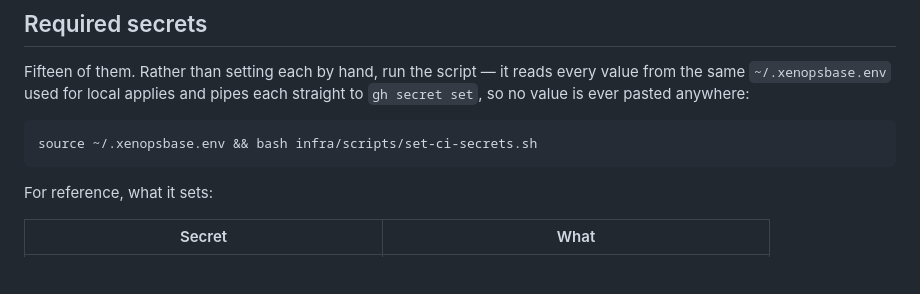
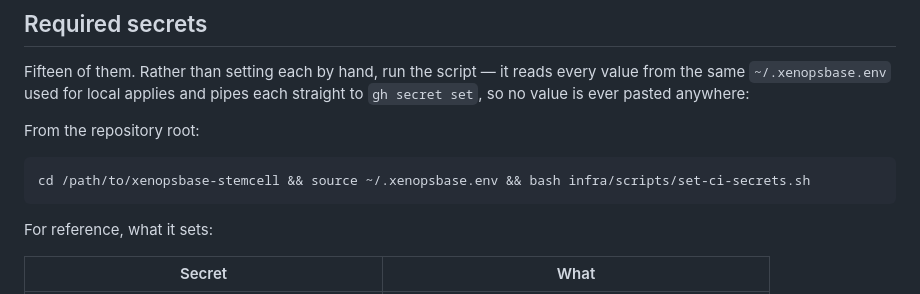
Before and after one commit to mertkan-iscan/xenopsbase-stemcell, a Markdown page: docs/runbooks/terraform-ci.md, the part around the change. Drawn GitHub-style; blank space fills up the shorter version.

Commit message:
docs(ci): say where to run the secrets script from
The command was given without a working directory, so running it from a home
shell fails with 'No such file or directory'. The script itself resolves its own
location and works from anywhere; only the invocation path was relative.

Co-Authored-By: Claude Opus 5 <noreply@anthropic.com>

````diff
--- a/docs/runbooks/terraform-ci.md
+++ b/docs/runbooks/terraform-ci.md
@@ -43,8 +43,10 @@ Fifteen of them. Rather than setting each by hand, run the script — it reads e
 same `~/.xenopsbase.env` used for local applies and pipes each straight to `gh secret set`, so no
 value is ever pasted anywhere:
 
+From the repository root:
+
 ```bash
-source ~/.xenopsbase.env && bash infra/scripts/set-ci-secrets.sh
+cd /path/to/xenopsbase-stemcell && source ~/.xenopsbase.env && bash infra/scripts/set-ci-secrets.sh
 ```
 
 For reference, what it sets:
````
